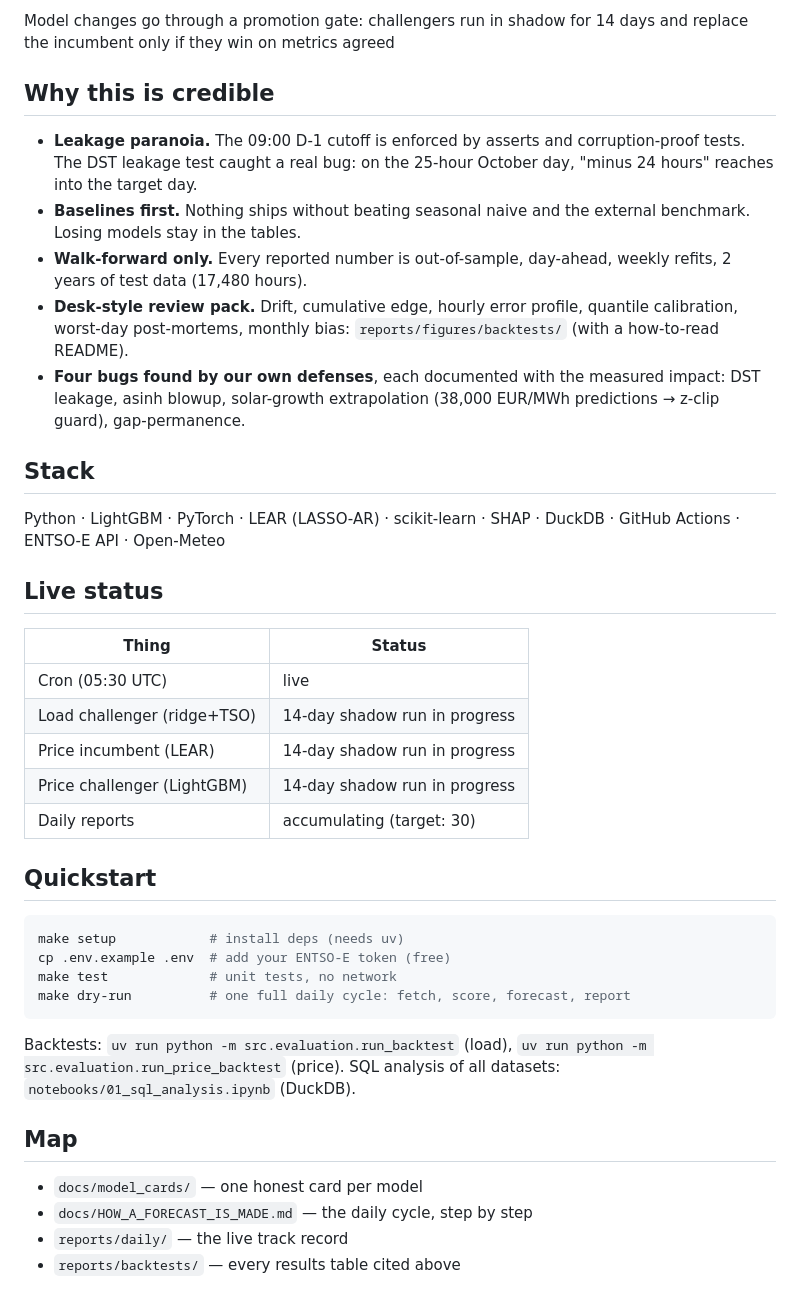
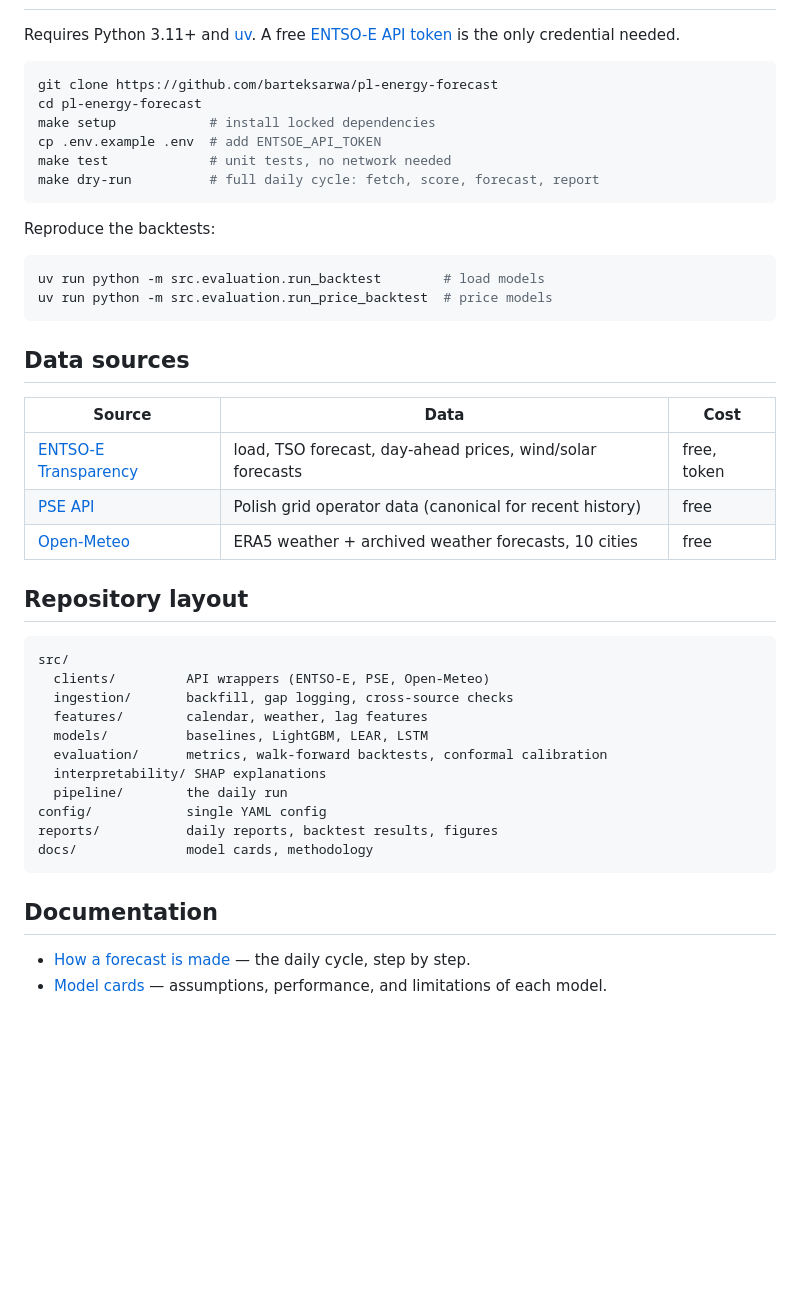
Before and after one commit to barteksarwa/pl-energy-forecast, a Markdown page: README.md, the part around one of its changes. Drawn GitHub-style; blank space fills up the shorter version.

Commit message:
docs: rewrite README as a product overview

````diff
--- a/README.md
+++ b/README.md
@@ -81,53 +76,50 @@ GitHub Actions cron, 05:30 UTC, unattended:
-Model changes go through a promotion gate: challengers run in shadow
-for 14 days and replace the incumbent only if they win on metrics agreed
-
-## Why this is credible
-
-- **Leakage paranoia.** The 09:00 D-1 cutoff is enforced by asserts and
-  corruption-proof tests. The DST leakage test caught a real bug: on the
-  25-hour October day, "minus 24 hours" reaches into the target day.
-- **Baselines first.** Nothing ships without beating seasonal naive and
-  the external benchmark. Losing models stay in the tables.
-- **Walk-forward only.** Every reported number is out-of-sample,
-  day-ahead, weekly refits, 2 years of test data (17,480 hours).
-- **Desk-style review pack.** Drift, cumulative edge, hourly error
-  profile, quantile calibration, worst-day post-mortems, monthly bias:
-  `reports/figures/backtests/` (with a how-to-read README).
-- **Four bugs found by our own defenses**, each documented with the
-  measured impact: DST leakage, asinh blowup, solar-growth extrapolation
-  (38,000 EUR/MWh predictions → z-clip guard), gap-permanence.
-
-## Stack
-
-Python · LightGBM · PyTorch · LEAR (LASSO-AR) · scikit-learn · SHAP ·
-DuckDB · GitHub Actions · ENTSO-E API · Open-Meteo
-
-## Live status
-
-| Thing | Status |
-|---|---|
-| Cron (05:30 UTC) | live |
-| Load challenger (ridge+TSO) | 14-day shadow run in progress |
-| Price incumbent (LEAR) | 14-day shadow run in progress |
-| Price challenger (LightGBM) | 14-day shadow run in progress |
-| Daily reports | accumulating (target: 30) |
-
-## Quickstart
+Requires Python 3.11+ and [uv](https://docs.astral.sh/uv/).
+A free [ENTSO-E API token](https://transparency.entsoe.eu/) is the only
+credential needed.
 
 ```bash
-make setup            # install deps (needs uv)
-cp .env.example .env  # add your ENTSO-E token (free)
-make test             # unit tests, no network
-make dry-run          # one full daily cycle: fetch, score, forecast, report
+git clone https://github.com/barteksarwa/pl-energy-forecast
+cd pl-energy-forecast
+make setup            # install locked dependencies
+cp .env.example .env  # add ENTSOE_API_TOKEN
+make test             # unit tests, no network needed
+make dry-run          # full daily cycle: fetch, score, forecast, report
 ```
 
-Backtests: `uv run python -m src.evaluation.run_backtest` (load),
-`uv run python -m src.evaluation.run_price_backtest` (price).
-SQL analysis of all datasets: `notebooks/01_sql_analysis.ipynb` (DuckDB).
+Reproduce the backtests:
 
-## Map
+```bash
+uv run python -m src.evaluation.run_backtest        # load models
+uv run python -m src.evaluation.run_price_backtest  # price models
+```
 
-- `docs/model_cards/` — one honest card per model
-- `docs/HOW_A_FORECAST_IS_MADE.md` — the daily cycle, step by step
-- `reports/daily/` — the live track record
-- `reports/backtests/` — every results table cited above
+## Data sources
+
+| Source | Data | Cost |
+|---|---|---|
+| [ENTSO-E Transparency](https://transparency.entsoe.eu/) | load, TSO forecast, day-ahead prices, wind/solar forecasts | free, token |
+| [PSE API](https://api.raporty.pse.pl/) | Polish grid operator data (canonical for recent history) | free |
+| [Open-Meteo](https://open-meteo.com/) | ERA5 weather + archived weather forecasts, 10 cities | free |
+
+## Repository layout
+
+```
+src/
+  clients/         API wrappers (ENTSO-E, PSE, Open-Meteo)
+  ingestion/       backfill, gap logging, cross-source checks
+  features/        calendar, weather, lag features
+  models/          baselines, LightGBM, LEAR, LSTM
+  evaluation/      metrics, walk-forward backtests, conformal calibration
+  interpretability/ SHAP explanations
+  pipeline/        the daily run
+config/            single YAML config
+reports/           daily reports, backtest results, figures
+docs/              model cards, methodology
+```
+
+## Documentation
+
+- [How a forecast is made](docs/HOW_A_FORECAST_IS_MADE.md) — the daily
+  cycle, step by step.
+- [Model cards](docs/model_cards/) — assumptions, performance, and
+  limitations of each model.
````
Also changed, not shown: other parts of README.md (+60 -65 lines).
